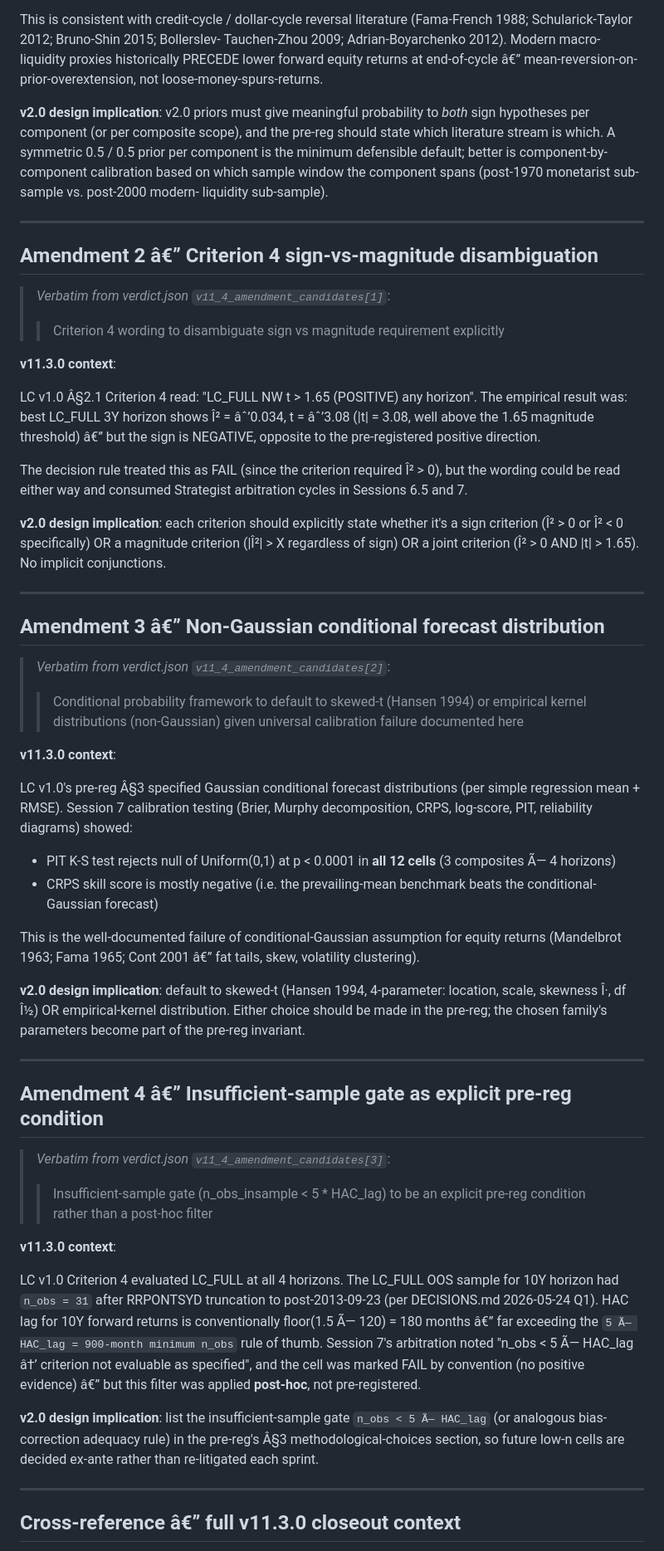
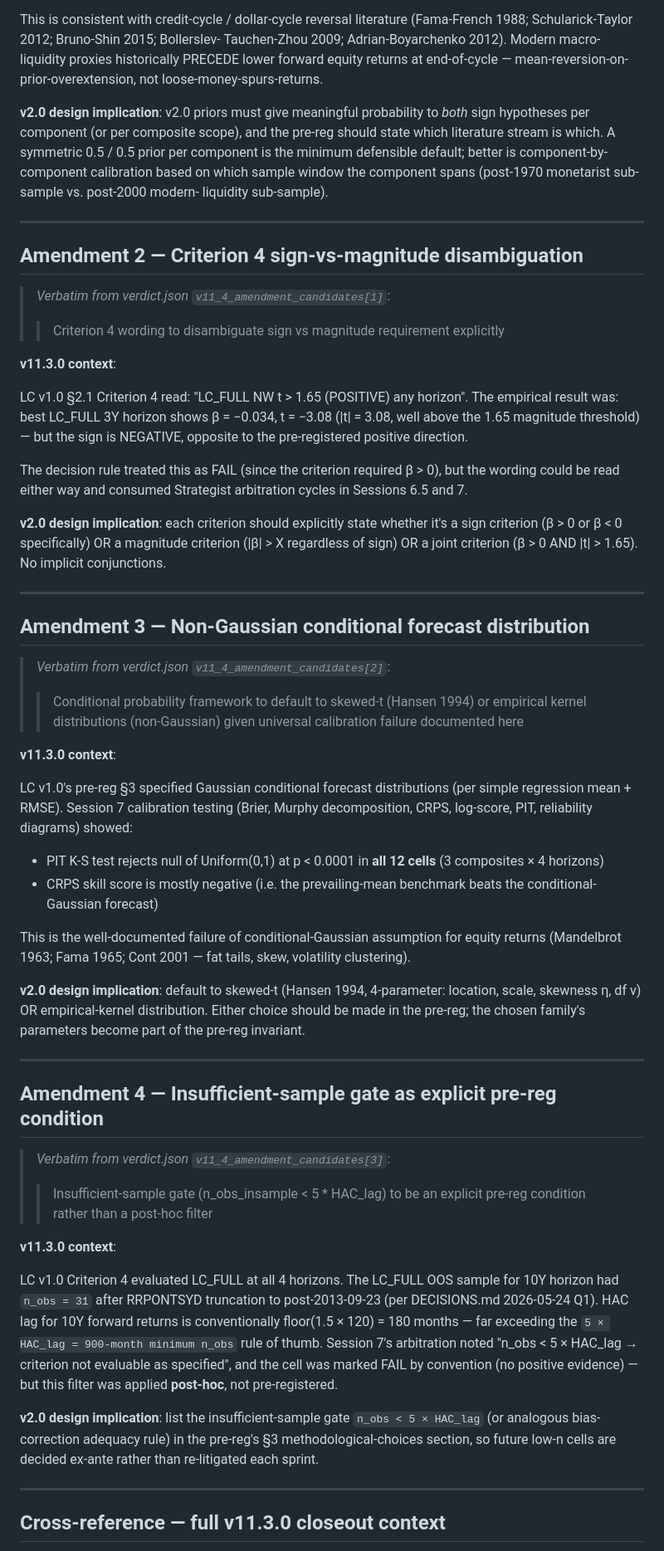
Before and after one commit to mvfoundation01/macro, a Markdown page: buffet_indicator/specs/v11_4_amendment_candidates_FROM_v11_3_0.md, the part around one of its changes. Shown at 83% size. Rendered like a GitHub page.

```diff
--- a/buffet_indicator/specs/v11_4_amendment_candidates_FROM_v11_3_0.md
+++ b/buffet_indicator/specs/v11_4_amendment_candidates_FROM_v11_3_0.md
@@ -48,7 +36,7 @@ The realized 45-year multi-horizon regression showed the opposite:
 This is consistent with credit-cycle / dollar-cycle reversal literature
 (Fama-French 1988; Schularick-Taylor 2012; Bruno-Shin 2015; Bollerslev-
 Tauchen-Zhou 2009; Adrian-Boyarchenko 2012). Modern macro-liquidity proxies
-historically PRECEDE lower forward equity returns at end-of-cycle â€”
+historically PRECEDE lower forward equity returns at end-of-cycle —
 mean-reversion-on-prior-overextension, not loose-money-spurs-returns.
 
 **v2.0 design implication**: v2.0 priors must give meaningful probability to
@@ -61,7 +49,7 @@ liquidity sub-sample).
 
 ---
 
-## Amendment 2 â€” Criterion 4 sign-vs-magnitude disambiguation
+## Amendment 2 — Criterion 4 sign-vs-magnitude disambiguation
 
 > *Verbatim from verdict.json `v11_4_amendment_candidates[1]`*:
 >
@@ -69,23 +57,23 @@ liquidity sub-sample).
 
 **v11.3.0 context**:
 
-LC v1.0 Â§2.1 Criterion 4 read: "LC_FULL NW t > 1.65 (POSITIVE) any horizon".
-The empirical result was: best LC_FULL 3Y horizon shows Î² = âˆ’0.034, t = âˆ’3.08
-(|t| = 3.08, well above the 1.65 magnitude threshold) â€” but the sign is
+LC v1.0 §2.1 Criterion 4 read: "LC_FULL NW t > 1.65 (POSITIVE) any horizon".
+The empirical result was: best LC_FULL 3Y horizon shows β = −0.034, t = −3.08
+(|t| = 3.08, well above the 1.65 magnitude threshold) — but the sign is
 NEGATIVE, opposite to the pre-registered positive direction.
 
-The decision rule treated this as FAIL (since the criterion required Î² > 0),
+The decision rule treated this as FAIL (since the criterion required β > 0),
 but the wording could be read either way and consumed Strategist arbitration
 cycles in Sessions 6.5 and 7.
 
 **v2.0 design implication**: each criterion should explicitly state whether
-it's a sign criterion (Î² > 0 or Î² < 0 specifically) OR a magnitude criterion
-(|Î²| > X regardless of sign) OR a joint criterion (Î² > 0 AND |t| > 1.65). No
+it's a sign criterion (β > 0 or β < 0 specifically) OR a magnitude criterion
+(|β| > X regardless of sign) OR a joint criterion (β > 0 AND |t| > 1.65). No
 implicit conjunctions.
 
 ---
 
-## Amendment 3 â€” Non-Gaussian conditional forecast distribution
+## Amendment 3 — Non-Gaussian conditional forecast distribution
 
 > *Verbatim from verdict.json `v11_4_amendment_candidates[2]`*:
 >
@@ -93,27 +81,27 @@ implicit conjunctions.
 
 **v11.3.0 context**:
 
-LC v1.0's pre-reg Â§3 specified Gaussian conditional forecast distributions
+LC v1.0's pre-reg §3 specified Gaussian conditional forecast distributions
 (per simple regression mean + RMSE). Session 7 calibration testing (Brier,
 Murphy decomposition, CRPS, log-score, PIT, reliability diagrams) showed:
 
 - PIT K-S test rejects null of Uniform(0,1) at p < 0.0001 in **all 12 cells**
-  (3 composites Ã— 4 horizons)
+  (3 composites × 4 horizons)
 - CRPS skill score is mostly negative (i.e. the prevailing-mean benchmark
   beats the conditional-Gaussian forecast)
 
 This is the well-documented failure of conditional-Gaussian assumption for
-equity returns (Mandelbrot 1963; Fama 1965; Cont 2001 â€” fat tails, skew,
+equity returns (Mandelbrot 1963; Fama 1965; Cont 2001 — fat tails, skew,
 volatility clustering).
 
 **v2.0 design implication**: default to skewed-t (Hansen 1994, 4-parameter:
-location, scale, skewness Î·, df Î½) OR empirical-kernel distribution. Either
+location, scale, skewness η, df ν) OR empirical-kernel distribution. Either
 choice should be made in the pre-reg; the chosen family's parameters become
 part of the pre-reg invariant.
 
 ---
 
-## Amendment 4 â€” Insufficient-sample gate as explicit pre-reg condition
+## Amendment 4 — Insufficient-sample gate as explicit pre-reg condition
 
 > *Verbatim from verdict.json `v11_4_amendment_candidates[3]`*:
 >
@@ -124,18 +112,18 @@ part of the pre-reg invariant.
 LC v1.0 Criterion 4 evaluated LC_FULL at all 4 horizons. The LC_FULL OOS
 sample for 10Y horizon had `n_obs = 31` after RRPONTSYD truncation to
 post-2013-09-23 (per DECISIONS.md 2026-05-24 Q1). HAC lag for 10Y forward
-returns is conventionally floor(1.5 Ã— 120) = 180 months â€” far exceeding the
-`5 Ã— HAC_lag = 900-month minimum n_obs` rule of thumb. Session 7's
-arbitration noted "n_obs < 5 Ã— HAC_lag â†’ criterion not evaluable as
+returns is conventionally floor(1.5 × 120) = 180 months — far exceeding the
+`5 × HAC_lag = 900-month minimum n_obs` rule of thumb. Session 7's
+arbitration noted "n_obs < 5 × HAC_lag → criterion not evaluable as
 specified", and the cell was marked FAIL by convention (no positive
-evidence) â€” but this filter was applied **post-hoc**, not pre-registered.
+evidence) — but this filter was applied **post-hoc**, not pre-registered.
 
 **v2.0 design implication**: list the insufficient-sample gate `n_obs <
-5 Ã— HAC_lag` (or analogous bias-correction adequacy rule) in the pre-reg's
-Â§3 methodological-choices section, so future low-n cells are decided
+5 × HAC_lag` (or analogous bias-correction adequacy rule) in the pre-reg's
+§3 methodological-choices section, so future low-n cells are decided
 ex-ante rather than re-litigated each sprint.
 
 ---
 
-## Cross-reference â€” full v11.3.0 closeout context
+## Cross-reference — full v11.3.0 closeout context
 
```
Also changed, not shown: other parts of buffet_indicator/specs/v11_4_amendment_candidates_FROM_v11_3_0.md (+14 -26 lines).
